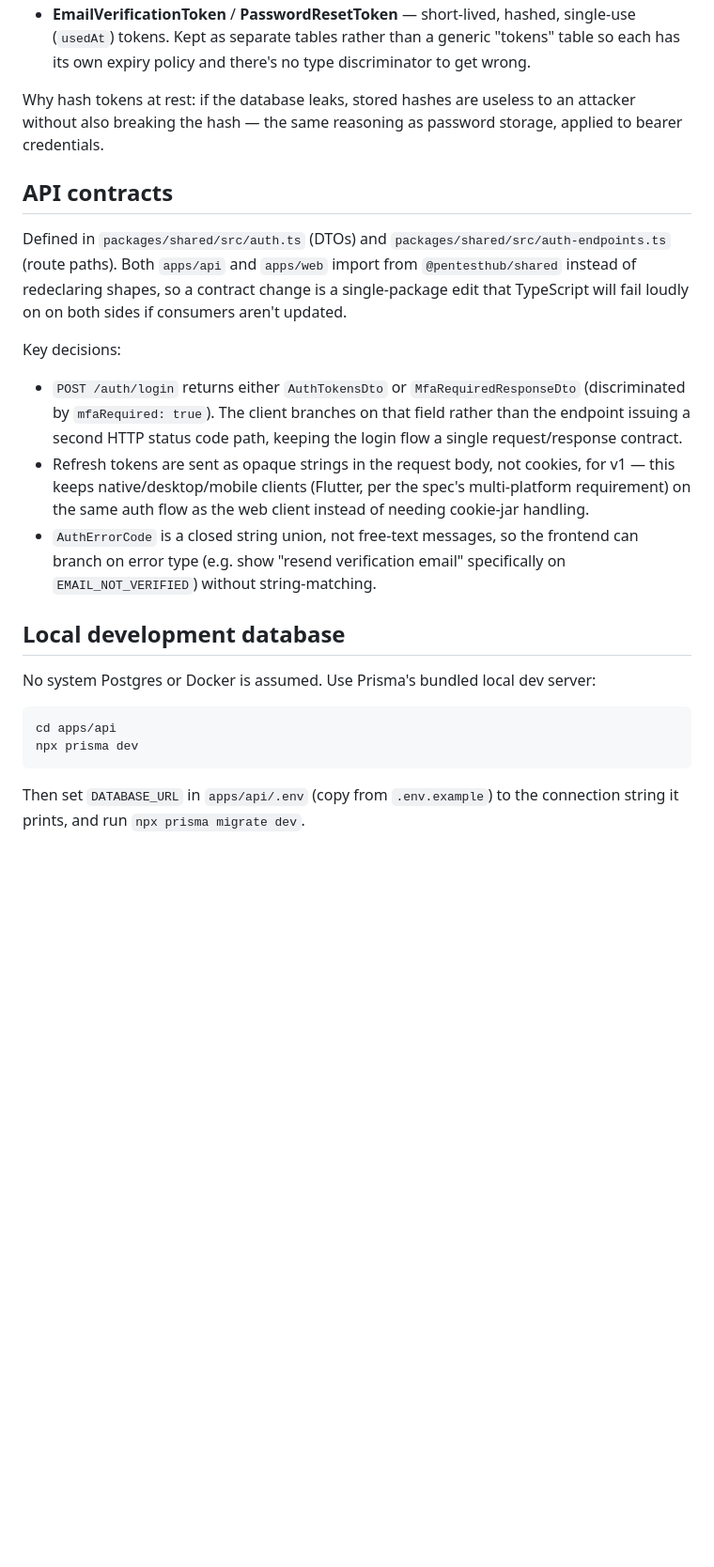
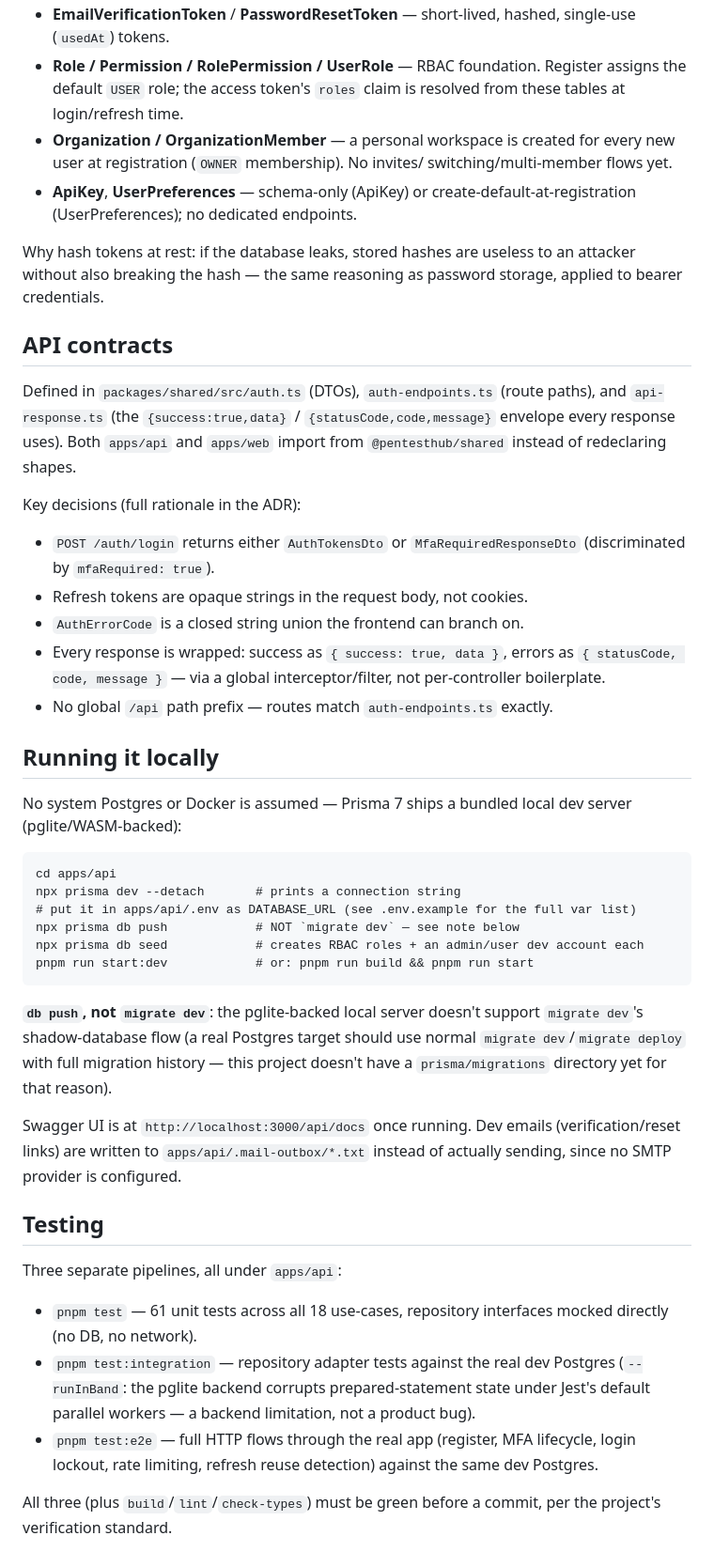
Before and after one commit to muhammadsobirovv/secora, a Markdown page: docs/modules/01-auth.md, the part around one of its changes. Shown at 94% size. Drawn GitHub-style; blank space fills up the shorter version.

````diff
--- a/docs/modules/01-auth.md
+++ b/docs/modules/01-auth.md
@@ -30,7 +72,13 @@ Defined in `apps/api/prisma/schema.prisma`, Postgres via Prisma 7.
 - **EmailVerificationToken** / **PasswordResetToken** — short-lived, hashed,
-  single-use (`usedAt`) tokens. Kept as separate tables rather than a generic
-  "tokens" table so each has its own expiry policy and there's no type
-  discriminator to get wrong.
+  single-use (`usedAt`) tokens.
+- **Role / Permission / RolePermission / UserRole** — RBAC foundation.
+  Register assigns the default `USER` role; the access token's `roles`
+  claim is resolved from these tables at login/refresh time.
+- **Organization / OrganizationMember** — a personal workspace is created
+  for every new user at registration (`OWNER` membership). No invites/
+  switching/multi-member flows yet.
+- **ApiKey**, **UserPreferences** — schema-only (ApiKey) or
+  create-default-at-registration (UserPreferences); no dedicated endpoints.
 
 Why hash tokens at rest: if the database leaks, stored hashes are useless to
 an attacker without also breaking the hash — the same reasoning as password
@@ -38,35 +86,60 @@ storage, applied to bearer credentials.
 
 ## API contracts
 
-Defined in `packages/shared/src/auth.ts` (DTOs) and
-`packages/shared/src/auth-endpoints.ts` (route paths). Both `apps/api` and
-`apps/web` import from `@pentesthub/shared` instead of redeclaring shapes, so
-a contract change is a single-package edit that TypeScript will fail loudly
-on on both sides if consumers aren't updated.
+Defined in `packages/shared/src/auth.ts` (DTOs), `auth-endpoints.ts` (route
+paths), and `api-response.ts` (the `{success:true,data}` /
+`{statusCode,code,message}` envelope every response uses). Both `apps/api`
+and `apps/web` import from `@pentesthub/shared` instead of redeclaring
+shapes.
 
-Key decisions:
+Key decisions (full rationale in the ADR):
 
 - `POST /auth/login` returns either `AuthTokensDto` or
-  `MfaRequiredResponseDto` (discriminated by `mfaRequired: true`). The client
-  branches on that field rather than the endpoint issuing a second HTTP status
-  code path, keeping the login flow a single request/response contract.
-- Refresh tokens are sent as opaque strings in the request body, not cookies,
-  for v1 — this keeps native/desktop/mobile clients (Flutter, per the spec's
-  multi-platform requirement) on the same auth flow as the web client instead
-  of needing cookie-jar handling.
-- `AuthErrorCode` is a closed string union, not free-text messages, so the
-  frontend can branch on error type (e.g. show "resend verification email"
-  specifically on `EMAIL_NOT_VERIFIED`) without string-matching.
+  `MfaRequiredResponseDto` (discriminated by `mfaRequired: true`).
+- Refresh tokens are opaque strings in the request body, not cookies.
+- `AuthErrorCode` is a closed string union the frontend can branch on.
+- Every response is wrapped: success as `{ success: true, data }`, errors
+  as `{ statusCode, code, message }` — via a global interceptor/filter, not
+  per-controller boilerplate.
+- No global `/api` path prefix — routes match `auth-endpoints.ts` exactly.
 
-## Local development database
+## Running it locally
 
-No system Postgres or Docker is assumed. Use Prisma's bundled local dev
-server:
+No system Postgres or Docker is assumed — Prisma 7 ships a bundled local
+dev server (pglite/WASM-backed):
 
 ```
 cd apps/api
-npx prisma dev
+npx prisma dev --detach       # prints a connection string
+# put it in apps/api/.env as DATABASE_URL (see .env.example for the full var list)
+npx prisma db push            # NOT `migrate dev` — see note below
+npx prisma db seed            # creates RBAC roles + an admin/user dev account each
+pnpm run start:dev            # or: pnpm run build && pnpm run start
 ```
 
-Then set `DATABASE_URL` in `apps/api/.env` (copy from `.env.example`) to the
-connection string it prints, and run `npx prisma migrate dev`.
+**`db push`, not `migrate dev`**: the pglite-backed local server doesn't
+support `migrate dev`'s shadow-database flow (a real Postgres target
+should use normal `migrate dev`/`migrate deploy` with full migration
+history — this project doesn't have a `prisma/migrations` directory yet
+for that reason).
+
+Swagger UI is at `http://localhost:3000/api/docs` once running. Dev emails
+(verification/reset links) are written to `apps/api/.mail-outbox/*.txt`
+instead of actually sending, since no SMTP provider is configured.
+
+## Testing
+
+Three separate pipelines, all under `apps/api`:
+
+- `pnpm test` — 61 unit tests across all 18 use-cases, repository
+  interfaces mocked directly (no DB, no network).
+- `pnpm test:integration` — repository adapter tests against the real dev
+  Postgres (`--runInBand`: the pglite backend corrupts prepared-statement
+  state under Jest's default parallel workers — a backend limitation, not
+  a product bug).
+- `pnpm test:e2e` — full HTTP flows through the real app (register, MFA
+  lifecycle, login lockout, rate limiting, refresh reuse detection) against
+  the same dev Postgres.
+
+All three (plus `build`/`lint`/`check-types`) must be green before a
+commit, per the project's verification standard.
````
Also changed, not shown: other parts of docs/modules/01-auth.md (+49 -7 lines), PROJECT_SPEC.md (+7 -1 lines), docs/adr/0001-auth-module.md (added, +234 -0 lines).
